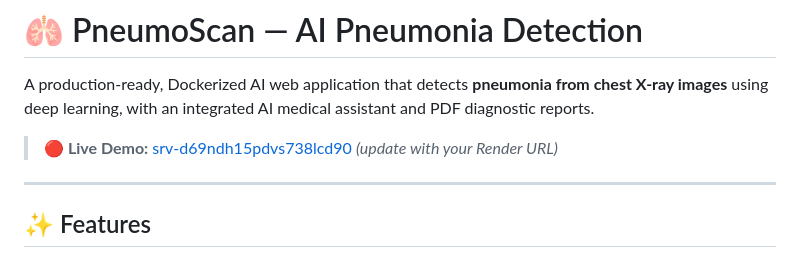
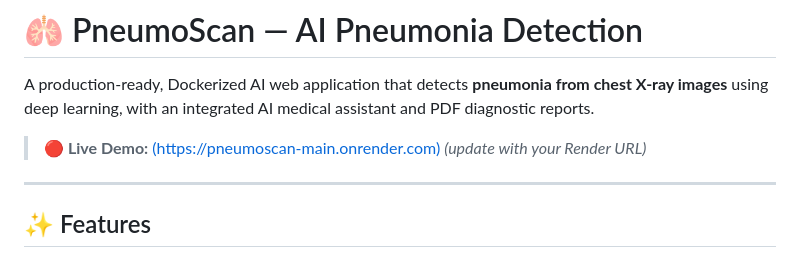
Before and after one commit to Nightkilller/PneumoScan-MAIN, a Markdown page: README.md, the part around the change. GitHub-like rendering.

```diff
--- a/README.md
+++ b/README.md
@@ -2,7 +2,7 @@
 
 A production-ready, Dockerized AI web application that detects **pneumonia from chest X-ray images** using deep learning, with an integrated AI medical assistant and PDF diagnostic reports.
 
-> **🔴 Live Demo:** [srv-d69ndh15pdvs738lcd90](srv-d69ndh15pdvs738lcd90) *(update with your Render URL)*
+> **🔴 Live Demo:** [(https://pneumoscan-main.onrender.com)]((https://pneumoscan-main.onrender.com)) *(update with your Render URL)*
 
 ---
 
```
